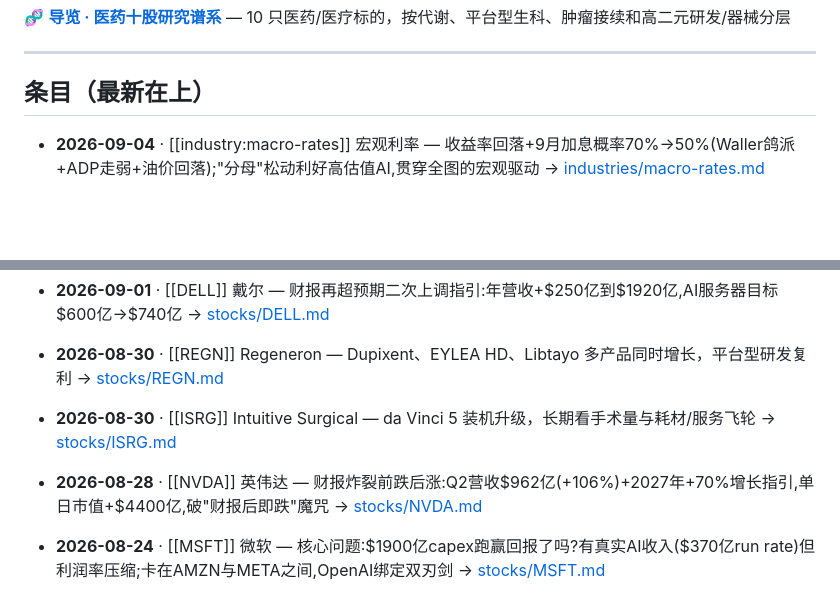
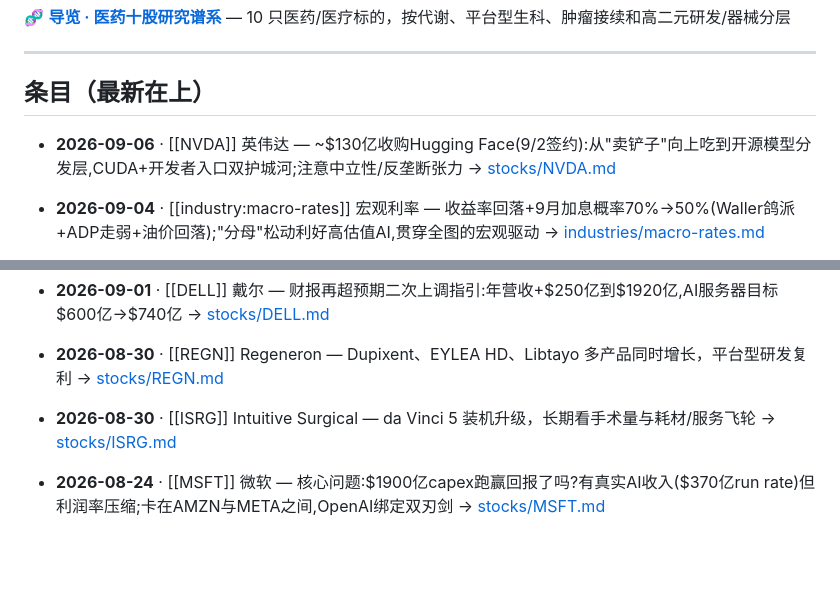
Before and after one commit to BelindaSun/stock-why-wiki, a Markdown page: index.md, 2 parts joined by grey strips. Drawn GitHub-style; blank space fills up the shorter version.

```diff
--- a/index.md
+++ b/index.md
@@ -14,6 +14,7 @@
 
 ## 条目（最新在上）
 
+- **2026-09-06** · [[NVDA]] 英伟达 — ~$130亿收购Hugging Face(9/2签约):从"卖铲子"向上吃到开源模型分发层,CUDA+开发者入口双护城河;注意中立性/反垄断张力 → [stocks/NVDA.md](stocks/NVDA.md)
 - **2026-09-04** · [[industry:macro-rates]] 宏观利率 — 收益率回落+9月加息概率70%→50%(Waller鸽派+ADP走弱+油价回落);"分母"松动利好高估值AI,贯穿全图的宏观驱动 → [industries/macro-rates.md](industries/macro-rates.md)
 - **2026-09-03** · [[AVGO]] 博通 — Q3财报大超预期却跌~5%:营收$296亿(+86%)、AI芯片$167亿(+221%)、Q4指引强,但高估值"beat不够大beat"获利了结 → [stocks/AVGO.md](stocks/AVGO.md)
 - **2026-09-01** · [[ANTHROPIC]] Anthropic — 反超OpenAI成全球最贵AI初创:Q2收入$115亿(+14倍)转经营盈利,引入高盛IPO提速 → [stocks/ANTHROPIC.md](stocks/ANTHROPIC.md)
@@ -22,7 +23,6 @@
 - **2026-08-30** · [[REGN]] Regeneron — Dupixent、EYLEA HD、Libtayo 多产品同时增长，平台型研发复利 → [stocks/REGN.md](stocks/REGN.md)
 - **2026-08-30** · [[ISRG]] Intuitive Surgical — da Vinci 5 装机升级，长期看手术量与耗材/服务飞轮 → [stocks/ISRG.md](stocks/ISRG.md)
 
-- **2026-08-28** · [[NVDA]] 英伟达 — 财报炸裂前跌后涨:Q2营收$962亿(+106%)+2027年+70%增长指引,单日市值+$4400亿,破"财报后即跌"魔咒 → [stocks/NVDA.md](stocks/NVDA.md)
 
 - **2026-08-24** · [[MSFT]] 微软 — 核心问题:$1900亿capex跑赢回报了吗?有真实AI收入($370亿run rate)但利润率压缩;卡在AMZN与META之间,OpenAI绑定双刃剑 → [stocks/MSFT.md](stocks/MSFT.md)
 - **2026-08-24** · [[SPCX]] SpaceX — 6/12上市(约$2万亿),Starship+Starlink;AI关联间接:NVDA买家+连接层+太空算力想象 → [stocks/SPCX.md](stocks/SPCX.md)
```
Also changed, not shown: stocks/NVDA.md (+25 -1 lines).
